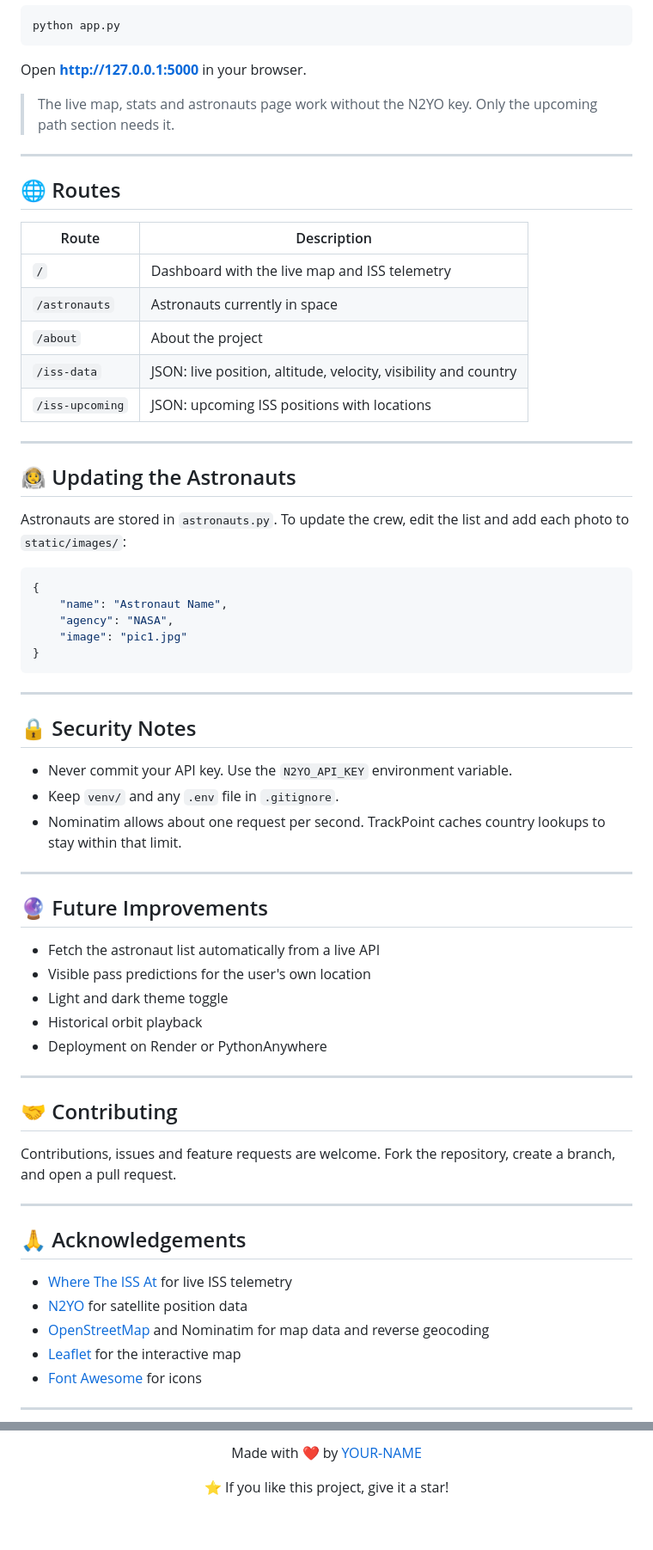
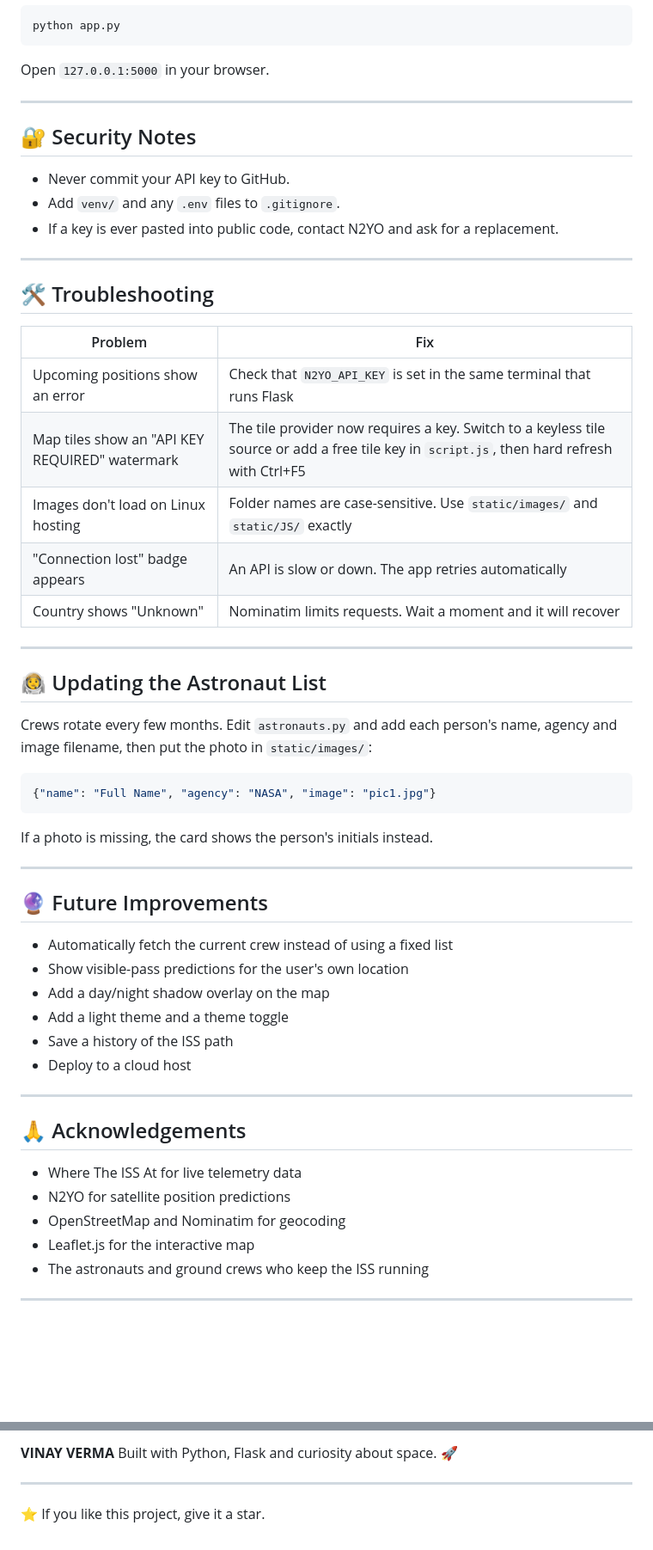
Before and after one commit to vineyvarmavv4095818/TrackPoint, a Markdown page: README.md, 2 parts joined by grey strips. Shown at 86% size. Drawn GitHub-style; blank space fills up the shorter version.

````diff
--- a/README.md
+++ b/README.md
@@ -144,69 +149,60 @@ export N2YO_API_KEY="your-key-here"
 python app.py
 ```
 
-Open **http://127.0.0.1:5000** in your browser.
-
-> The live map, stats and astronauts page work without the N2YO key. Only the upcoming path section needs it.
+Open `127.0.0.1:5000` in your browser.
 
 ---
 
-## 🌐 Routes
+## 🔐 Security Notes
 
-| Route | Description |
-|-------|-------------|
-| `/` | Dashboard with the live map and ISS telemetry |
-| `/astronauts` | Astronauts currently in space |
-| `/about` | About the project |
-| `/iss-data` | JSON: live position, altitude, velocity, visibility and country |
-| `/iss-upcoming` | JSON: upcoming ISS positions with locations |
+- Never commit your API key to GitHub.
+- Add `venv/` and any `.env` files to `.gitignore`.
+- If a key is ever pasted into public code, contact N2YO and ask for a replacement.
 
 ---
 
-## 👨‍🚀 Updating the Astronauts
+## 🛠️ Troubleshooting
 
-Astronauts are stored in `astronauts.py`. To update the crew, edit the list and add each photo to `static/images/`:
-
-```python
-{
-    "name": "Astronaut Name",
-    "agency": "NASA",
-    "image": "pic1.jpg"
-}
-```
+| Problem | Fix |
+|---------|-----|
+| Upcoming positions show an error | Check that `N2YO_API_KEY` is set in the same terminal that runs Flask |
+| Map tiles show an "API KEY REQUIRED" watermark | The tile provider now requires a key. Switch to a keyless tile source or add a free tile key in `script.js`, then hard refresh with Ctrl+F5 |
+| Images don't load on Linux hosting | Folder names are case-sensitive. Use `static/images/` and `static/JS/` exactly |
+| "Connection lost" badge appears | An API is slow or down. The app retries automatically |
+| Country shows "Unknown" | Nominatim limits requests. Wait a moment and it will recover |
 
 ---
 
-## 🔒 Security Notes
+## 👨‍🚀 Updating the Astronaut List
 
-- Never commit your API key. Use the `N2YO_API_KEY` environment variable.
-- Keep `venv/` and any `.env` file in `.gitignore`.
-- Nominatim allows about one request per second. TrackPoint caches country lookups to stay within that limit.
+Crews rotate every few months. Edit `astronauts.py` and add each person's name, agency and image filename, then put the photo in `static/images/`:
+
+```python
+{"name": "Full Name", "agency": "NASA", "image": "pic1.jpg"}
+```
+
+If a photo is missing, the card shows the person's initials instead.
 
 ---
 
 ## 🔮 Future Improvements
 
-- Fetch the astronaut list automatically from a live API
-- Visible pass predictions for the user's own location
-- Light and dark theme toggle
-- Historical orbit playback
-- Deployment on Render or PythonAnywhere
-
----
-
-## 🤝 Contributing
-
-Contributions, issues and feature requests are welcome. Fork the repository, create a branch, and open a pull request.
+- Automatically fetch the current crew instead of using a fixed list
+- Show visible-pass predictions for the user's own location
+- Add a day/night shadow overlay on the map
+- Add a light theme and a theme toggle
+- Save a history of the ISS path
+- Deploy to a cloud host
 
 ---
 
 ## 🙏 Acknowledgements
 
-- [Where The ISS At](https://wheretheiss.at/) for live ISS telemetry
-- [N2YO](https://www.n2yo.com/) for satellite position data
-- [OpenStreetMap](https://www.openstreetmap.org/) and Nominatim for map data and reverse geocoding
-- [Leaflet](https://leafletjs.com/) for the interactive map
-- [Font Awesome](https://fontawesome.com/) for icons
+- Where The ISS At for live telemetry data
+- N2YO for satellite position predictions
+- OpenStreetMap and Nominatim for geocoding
+- Leaflet.js for the interactive map
+- The astronauts and ground crews who keep the ISS running
 
 ---
 
@@ -214,6 +210,7 @@ Contributions, issues and feature requests are welcome. Fork the repository, cre
 
-Made with ❤️ by [YOUR-NAME](https://github.com/YOUR-USERNAME)
+**VINAY VERMA**
+Built with Python, Flask and curiosity about space. 🚀
 
-⭐ If you like this project, give it a star!
+---
 
-</div>
+⭐ If you like this project, give it a star.
````
Also changed, not shown: other parts of README.md (+81 -76 lines).
